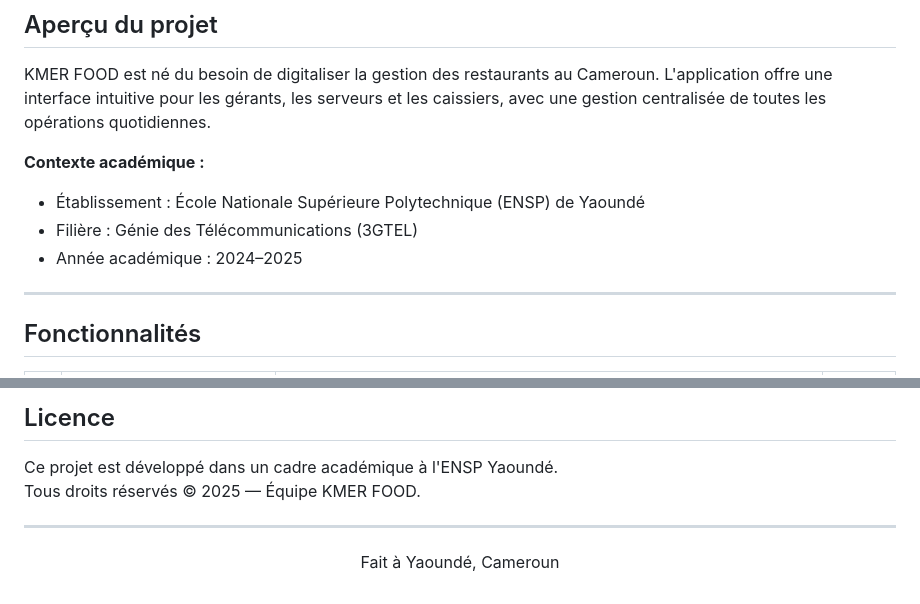
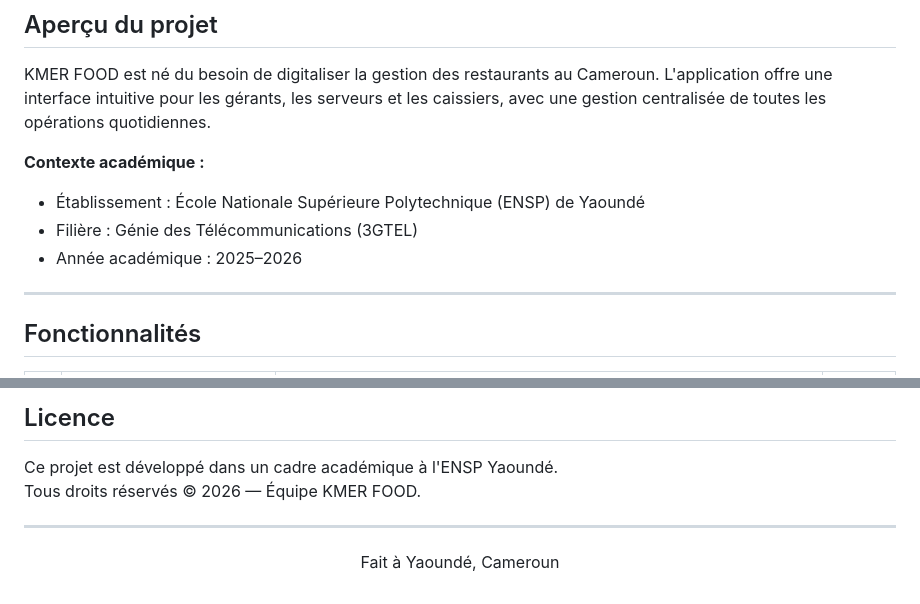
Before and after one commit to Vmesssah-Ida/KMER_FOOD_RESTO_GROUPE4, a Markdown page: README.md, 2 parts joined by grey strips. GitHub-like rendering.

```diff
--- a/README.md
+++ b/README.md
@@ -28,7 +28,7 @@ KMER FOOD est né du besoin de digitaliser la gestion des restaurants au Camerou
 **Contexte académique :**
 - Établissement : École Nationale Supérieure Polytechnique (ENSP) de Yaoundé
 - Filière : Génie des Télécommunications (3GTEL)
-- Année académique : 2024–2025
+- Année académique : 2025–2026
 
 ---
 
@@ -339,7 +339,7 @@ mysqldump -u root -p kmer_food_db > backup_$(date +%Y%m%d).sql
 ##  Licence
 
 Ce projet est développé dans un cadre académique à l'ENSP Yaoundé.
-Tous droits réservés © 2025 — Équipe KMER FOOD.
+Tous droits réservés © 2026 — Équipe KMER FOOD.
 
 ---
 <p align="center">
```
